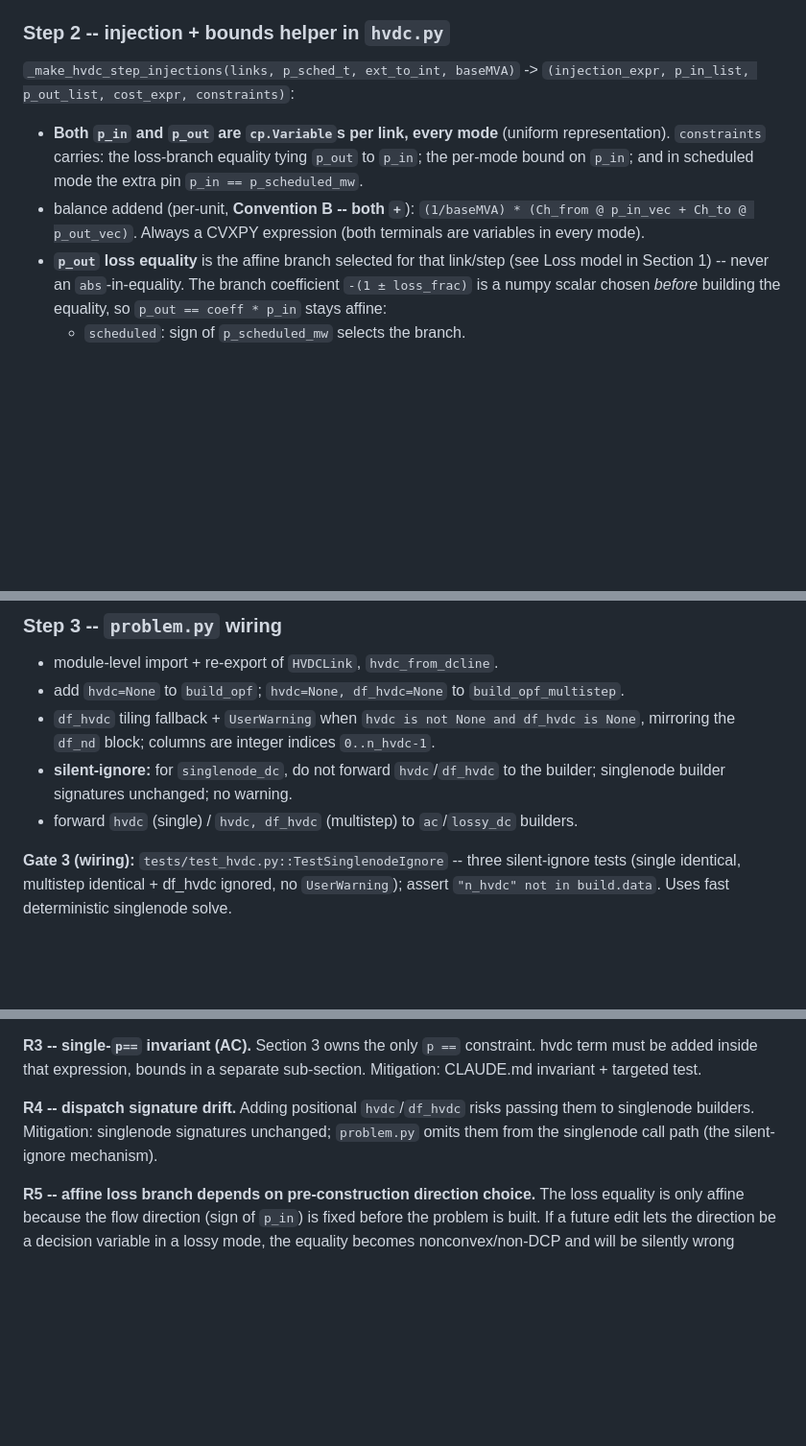
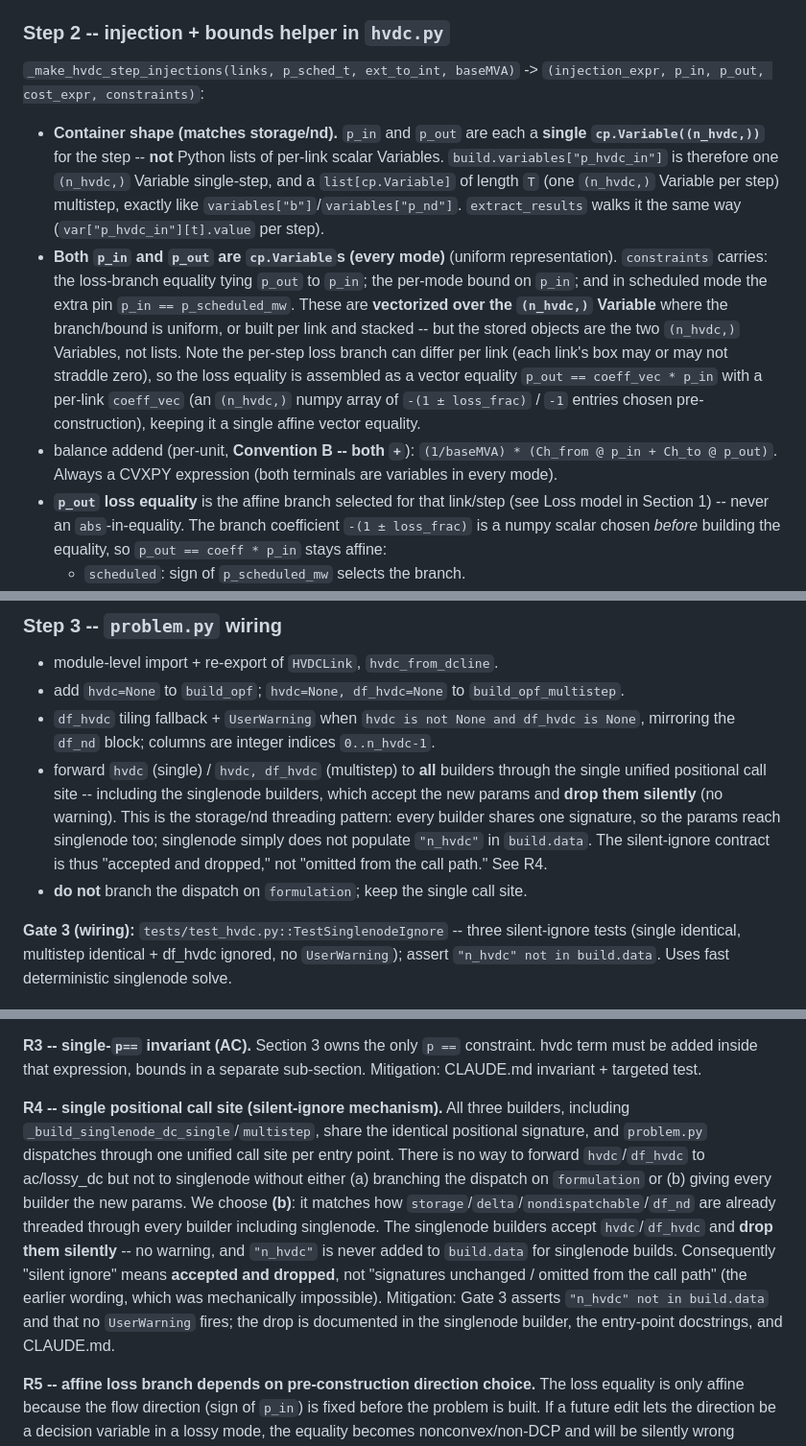
Before and after one commit to cvxgrp/cvxopf, a Markdown page: plans/milestone-7-hvdc.md, 3 parts joined by grey strips. Shown at 96% size. Drawn GitHub-style; blank space fills up the shorter version.

Commit message:
must-fix addressed and p_hvdc_on/out variable shape specified correctly

```diff
--- a/plans/milestone-7-hvdc.md
+++ b/plans/milestone-7-hvdc.md
@@ -275,13 +275,27 @@ Mirror `storage.py` structure/docstrings:
 **Gate 1 (offline unit):** `tests/test_hvdc.py::TestHVDCUnit` -- validation happy/sad, incidence shapes/entries, `hvdc_from_dcline` incl. inactive-line skip. No solve.
 
 ### Step 2 -- injection + bounds helper in `hvdc.py`
-`_make_hvdc_step_injections(links, p_sched_t, ext_to_int, baseMVA)` -> `(injection_expr, p_in_list, p_out_list, cost_expr, constraints)`:
-- **Both `p_in` and `p_out` are `cp.Variable`s per link, every mode** (uniform
+`_make_hvdc_step_injections(links, p_sched_t, ext_to_int, baseMVA)` -> `(injection_expr, p_in, p_out, cost_expr, constraints)`:
+- **Container shape (matches storage/nd).** `p_in` and `p_out` are each a
+  **single `cp.Variable((n_hvdc,))`** for the step -- **not** Python lists of
+  per-link scalar Variables. `build.variables["p_hvdc_in"]` is therefore one
+  `(n_hvdc,)` Variable single-step, and a `list[cp.Variable]` of length `T`
+  (one `(n_hvdc,)` Variable per step) multistep, exactly like
+  `variables["b"]`/`variables["p_nd"]`. `extract_results` walks it the same way
+  (`var["p_hvdc_in"][t].value` per step).
+- **Both `p_in` and `p_out` are `cp.Variable`s (every mode)** (uniform
   representation). `constraints` carries: the loss-branch equality tying
   `p_out` to `p_in`; the per-mode bound on `p_in`; and in scheduled mode the
-  extra pin `p_in == p_scheduled_mw`.
+  extra pin `p_in == p_scheduled_mw`. These are **vectorized over the
+  `(n_hvdc,)` Variable** where the branch/bound is uniform, or built per link
+  and stacked -- but the stored objects are the two `(n_hvdc,)` Variables, not
+  lists. Note the per-step loss branch can differ per link (each link's box may
+  or may not straddle zero), so the loss equality is assembled as a vector
+  equality `p_out == coeff_vec * p_in` with a per-link `coeff_vec` (an
+  `(n_hvdc,)` numpy array of `-(1 ± loss_frac)` / `-1` entries chosen
+  pre-construction), keeping it a single affine vector equality.
 - balance addend (per-unit, **Convention B -- both `+`**):
-  `(1/baseMVA) * (Ch_from @ p_in_vec + Ch_to @ p_out_vec)`. Always a CVXPY
+  `(1/baseMVA) * (Ch_from @ p_in + Ch_to @ p_out)`. Always a CVXPY
   expression (both terminals are variables in every mode).
 - **`p_out` loss equality** is the affine branch selected for that link/step
   (see Loss model in Section 1) -- never an `abs`-in-equality. The branch
@@ -321,8 +335,14 @@ Match each caller idiom: AC `(1.0/baseMVA) * (...)`, DC `cp.multiply(1.0/baseMVA
 - module-level import + re-export of `HVDCLink`, `hvdc_from_dcline`.
 - add `hvdc=None` to `build_opf`; `hvdc=None, df_hvdc=None` to `build_opf_multistep`.
 - `df_hvdc` tiling fallback + `UserWarning` when `hvdc is not None and df_hvdc is None`, mirroring the `df_nd` block; columns are integer indices `0..n_hvdc-1`.
-- **silent-ignore:** for `singlenode_dc`, do not forward `hvdc`/`df_hvdc` to the builder; singlenode builder signatures unchanged; no warning.
-- forward `hvdc` (single) / `hvdc, df_hvdc` (multistep) to `ac`/`lossy_dc` builders.
+- forward `hvdc` (single) / `hvdc, df_hvdc` (multistep) to **all** builders through
+  the single unified positional call site -- including the singlenode builders,
+  which accept the new params and **drop them silently** (no warning). This is
+  the storage/nd threading pattern: every builder shares one signature, so the
+  params reach singlenode too; singlenode simply does not populate `"n_hvdc"` in
+  `build.data`. The silent-ignore contract is thus "accepted and dropped," not
+  "omitted from the call path." See R4.
+- **do not** branch the dispatch on `formulation`; keep the single call site.
 
 **Gate 3 (wiring):** `tests/test_hvdc.py::TestSinglenodeIgnore` -- three silent-ignore tests (single identical, multistep identical + df_hvdc ignored, no `UserWarning`); assert `"n_hvdc" not in build.data`. Uses fast deterministic singlenode solve.
 
@@ -398,7 +418,21 @@ type-branching risk entirely.
 
 **R3 -- single-`p==` invariant (AC).** Section 3 owns the only `p ==` constraint. hvdc term must be added inside that expression, bounds in a separate sub-section. Mitigation: CLAUDE.md invariant + targeted test.
 
-**R4 -- dispatch signature drift.** Adding positional `hvdc`/`df_hvdc` risks passing them to singlenode builders. Mitigation: singlenode signatures unchanged; `problem.py` omits them from the singlenode call path (the silent-ignore mechanism).
+**R4 -- single positional call site (silent-ignore mechanism).** All three
+builders, including `_build_singlenode_dc_single`/`multistep`, share the
+identical positional signature, and `problem.py` dispatches through one unified
+call site per entry point. There is no way to forward `hvdc`/`df_hvdc` to
+ac/lossy_dc but not to singlenode without either (a) branching the dispatch on
+`formulation` or (b) giving every builder the new params. We choose **(b)**: it
+matches how `storage`/`delta`/`nondispatchable`/`df_nd` are already threaded
+through every builder including singlenode. The singlenode builders accept
+`hvdc`/`df_hvdc` and **drop them silently** -- no warning, and `"n_hvdc"` is
+never added to `build.data` for singlenode builds. Consequently "silent ignore"
+means **accepted and dropped**, not "signatures unchanged / omitted from the
+call path" (the earlier wording, which was mechanically impossible). Mitigation:
+Gate 3 asserts `"n_hvdc" not in build.data` and that no `UserWarning` fires;
+the drop is documented in the singlenode builder, the entry-point docstrings,
+and CLAUDE.md.
 
 **R5 -- affine loss branch depends on pre-construction direction choice.**
 The loss equality is only affine because the flow direction (sign of
```
Also changed, not shown: other parts of plans/milestone-7-hvdc.md (+4 -4 lines).
